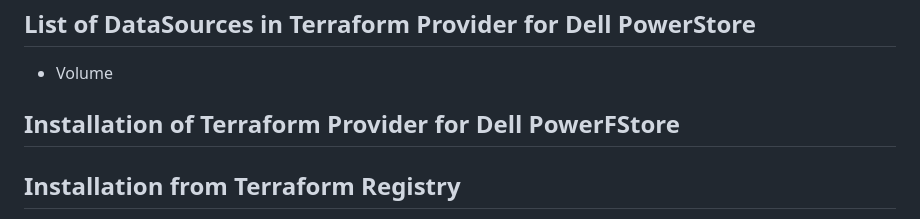
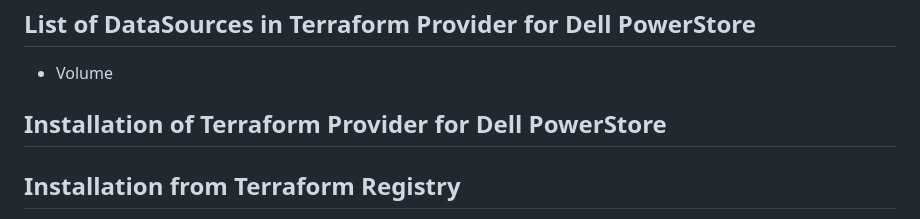
Before and after one commit to dell/terraform-provider-powerstore, a Markdown page: README.md, the part around the change. Rendered like a GitHub page.

Commit message:
changed typo error.

```diff
--- a/README.md
+++ b/README.md
@@ -50,7 +50,7 @@ The Terraform Provider for PowerStore is released and licensed under the MPL-2.0
 ## List of DataSources in Terraform Provider for Dell PowerStore
   * Volume
 
-## Installation of Terraform Provider for Dell PowerFStore
+## Installation of Terraform Provider for Dell PowerStore
 
 ## Installation from Terraform Registry
 
```
